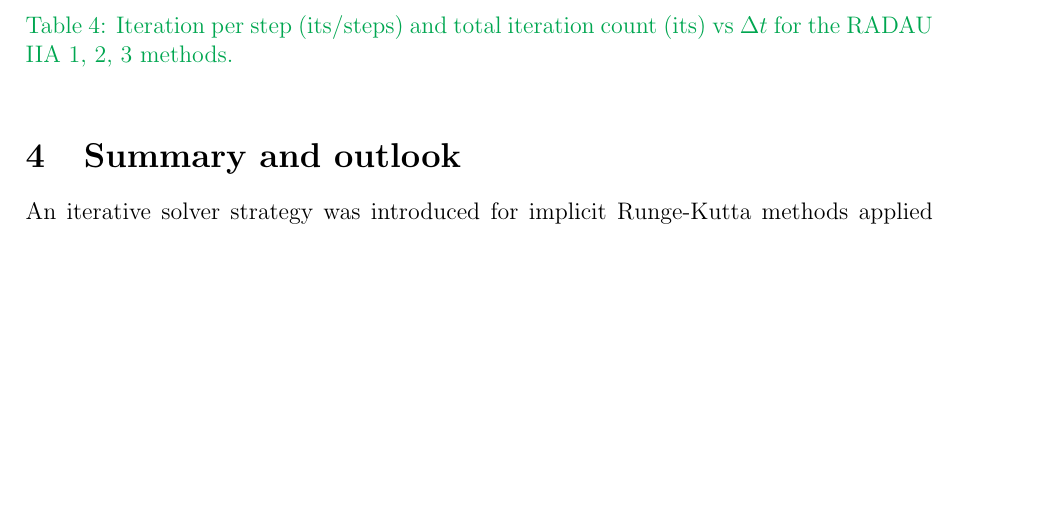
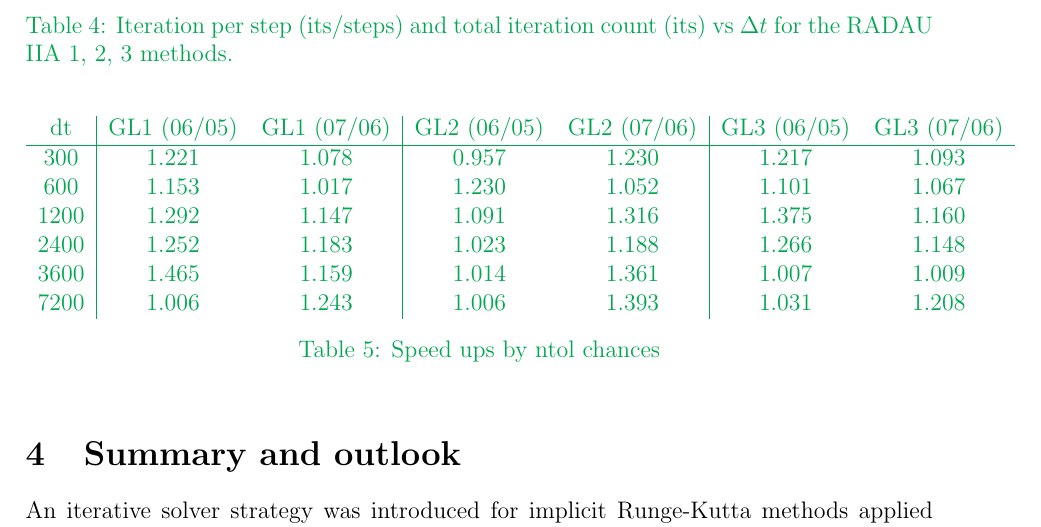
Before and after one commit to werner-bauer/article_irksome_for_gfd, a LaTeX paper (irksome_for_gfd.tex): part of page 14 of 17, cut so that both start at the same text, the shorter picture padded with empty space. Compiled offline with pdfLaTeX.

Commit message:
added table

```diff
--- a/irksome_for_gfd.tex
+++ b/irksome_for_gfd.tex
@@ -929,6 +929,23 @@ icosahedron as discussed previously. {Mesh refinement level $p$}
 
 
 
+\begin{table}[h]
+  \revisedus{\centering
+      \begin{tabular}{c|cc|cc|ccc}
+dt & GL1 (06/05) & GL1 (07/06) &  GL2 (06/05) & GL2 (07/06) &  GL3 (06/05) &  GL3 (07/06)  \\\hline
+300 & 1.221 & 1.078 & 0.957 & 1.230 &   1.217 & 1.093 \\
+600 & 1.153 & 1.017 & 1.230 & 1.052 &   1.101 & 1.067 \\
+1200 & 1.292 & 1.147 & 1.091 & 1.316 &  1.375 & 1.160 \\
+2400 & 1.252 & 1.183 & 1.023 & 1.188 &  1.266 & 1.148 \\
+3600 & 1.465 & 1.159 & 1.014 & 1.361 &  1.007 & 1.009 \\
+7200 & 1.006 & 1.243 & 1.006 & 1.393 &  1.031 & 1.208 \\
+
+      \end{tabular}
+ \caption{Speed ups by ntol chances} }
+  \end{table}
+
+
+
 
 
 
```
Also changed, not shown: irksome_for_gfd.tex (5 more changed lines).
